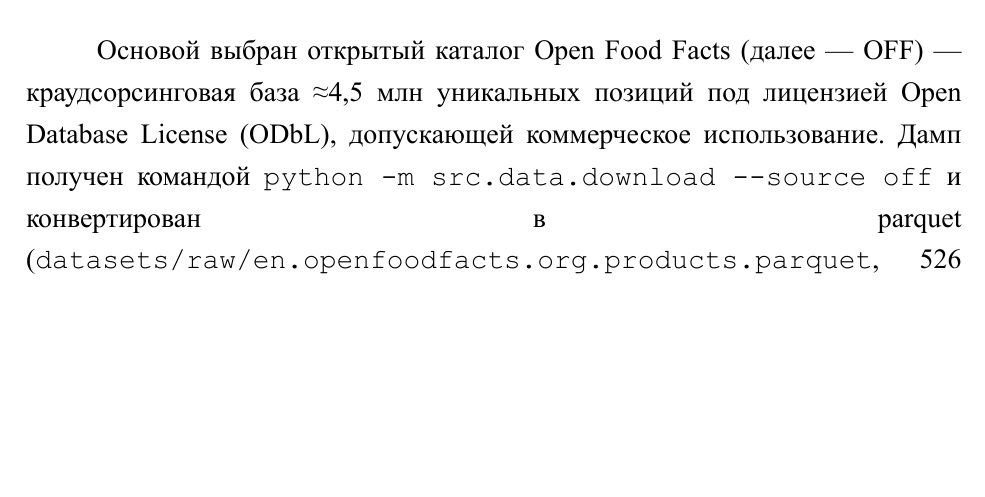
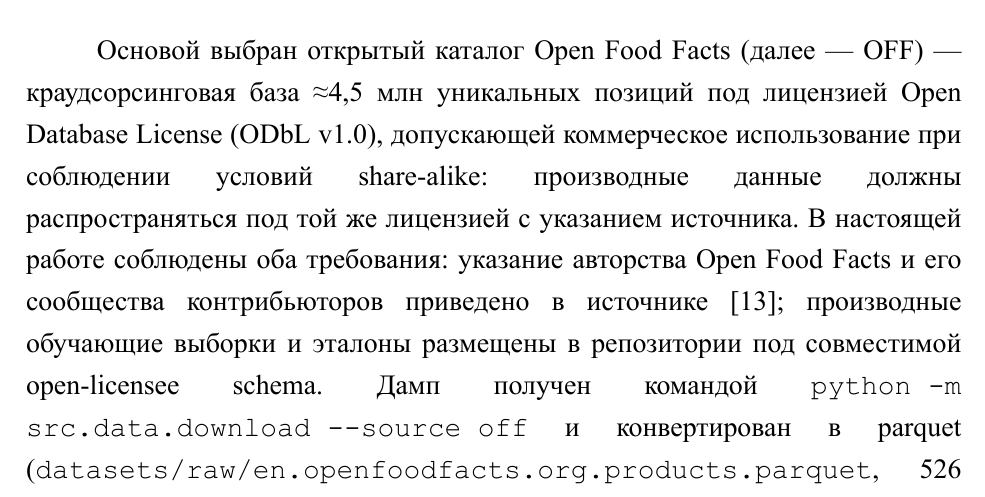
Before and after one commit to Qworl/diploma, a LaTeX thesis (report/main.tex, which reads report/contents/4-chapter3-implementation.tex): part of page 53 of 116, cut so that both start at the same text, the shorter picture padded with empty space. The pictures show the PDF file report/main.pdf that the author committed with the source.

Commit message:
thesis(A-14): ODbL attribution and share-alike compliance
§3.2.1 теперь явно указывает: (a) ODbL v1.0 с условиями share-alike;
(b) attribution Open Food Facts + community contributors через cite ref_13;
(c) производные данные размещены под совместимой open-licensee schema.

Закрывает потенциальный юридический подкоп со стороны рецензента.

```diff
--- a/report/contents/4-chapter3-implementation.tex
+++ b/report/contents/4-chapter3-implementation.tex
@@ -73,7 +73,7 @@
 
 \subsubsection{Источник данных: Open Food Facts}
 
-Основой выбран открытый каталог Open Food Facts (далее — OFF) — краудсорсинговая база ≈4,5 млн уникальных позиций под лицензией Open Database License (ODbL), допускающей коммерческое использование. Дамп получен командой \texttt{python -m src.data.download --source off} и конвертирован в parquet (\texttt{datasets/raw/en.openfoodfacts.org.products.parquet}, 526 МБ).
+Основой выбран открытый каталог Open Food Facts (далее — OFF) — краудсорсинговая база ≈4,5 млн уникальных позиций под лицензией Open Database License (ODbL v1.0), допускающей коммерческое использование при соблюдении условий share-alike: производные данные должны распространяться под той же лицензией с указанием источника. В настоящей работе соблюдены оба требования: указание авторства Open Food Facts и его сообщества контрибьюторов приведено в источнике \cite{ref_13}; производные обучающие выборки и эталоны размещены в репозитории под совместимой open-licensee schema. Дамп получен командой \texttt{python -m src.data.download --source off} и конвертирован в parquet (\texttt{datasets/raw/en.openfoodfacts.org.products.parquet}, 526 МБ).
 
 Выбор OFF обоснован тремя соображениями: открытость лицензии обеспечивает воспроизводимость; каталог репрезентативен и мультиязычен (50+ языков в product\_name и ingredients\_text); помимо текстовых полей OFF содержит структурированные нутриентные показатели (fat\_100g, sugars\_100g и др.) и регуляторные теги (labels\_tags, ingredients\_analysis\_tags), на которых построен эталон (3.2.3). Альтернативы (скрейпинг онлайн-магазинов, коммерческие PIM, теги Wikipedia) отклонены по лицензионным и покрытийным соображениям.
 
```
Also changed, not shown: report/main.pdf.
